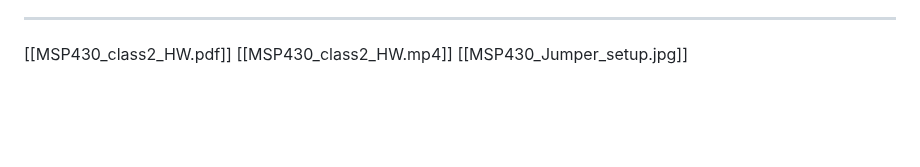
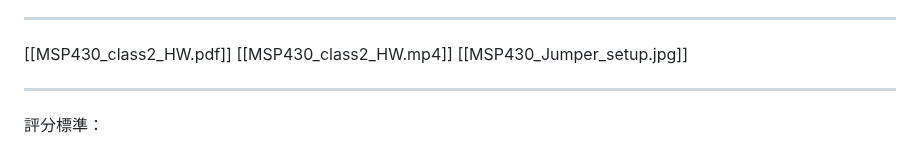
Before and after one commit to eddLai/MSP430_NOTE, a Markdown page: Class2/Class2：Serial Debugging and Arithmetic Encoding.md, the part around the change. Rendered like a GitHub page; blank space fills up the shorter version.

Commit message:
vault backup: 2025-06-14 22:26:09

```diff
--- a/Class2/Class2：Serial Debugging and Arithmetic Encoding.md
+++ b/Class2/Class2：Serial Debugging and Arithmetic Encoding.md
@@ -245,3 +245,6 @@ int32_t parseTwosComplement(String binary) {
 [[MSP430_class2_HW.pdf]]
 [[MSP430_class2_HW.mp4]]
 [[MSP430_Jumper_setup.jpg]]
+
+---
+評分標準：
```
